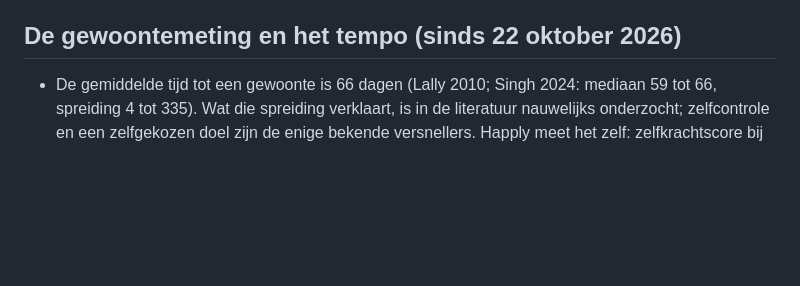
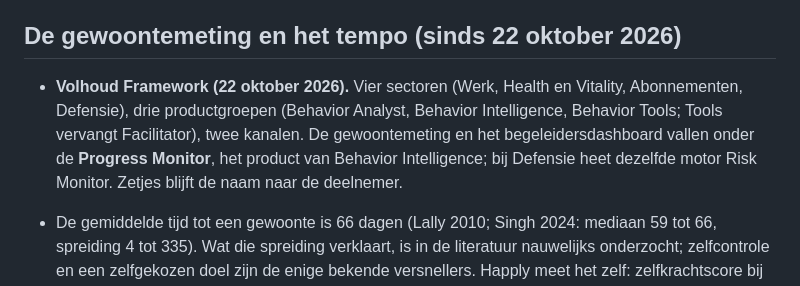
Before and after one commit to Nees644/happly-zetjes, a Markdown page: CLAUDE.md, the part around the change. Drawn GitHub-style; blank space fills up the shorter version.

Commit message:
CLAUDE.md: Volhoud Framework en Progress Monitor
Co-Authored-By: Claude Fable 5.1 <noreply@anthropic.com>
Claude-Session: https://claude.ai/code/session_01JMdkux2kedoPBKEw8RcLP3

```diff
--- a/CLAUDE.md
+++ b/CLAUDE.md
@@ -87,6 +87,13 @@ Stand per stap (zie paragraaf 13 van de briefing):
 
 ## De gewoontemeting en het tempo (sinds 22 oktober 2026)
 
+- **Volhoud Framework (22 oktober 2026).** Vier sectoren (Werk, Health en
+  Vitality, Abonnementen, Defensie), drie productgroepen (Behavior Analyst,
+  Behavior Intelligence, Behavior Tools; Tools vervangt Facilitator), twee
+  kanalen. De gewoontemeting en het begeleidersdashboard vallen onder de
+  **Progress Monitor**, het product van Behavior Intelligence; bij Defensie
+  heet dezelfde motor Risk Monitor. Zetjes blijft de naam naar de deelnemer.
+
 - De gemiddelde tijd tot een gewoonte is 66 dagen (Lally 2010; Singh 2024:
   mediaan 59 tot 66, spreiding 4 tot 335). Wat die spreiding verklaart, is in
   de literatuur nauwelijks onderzocht; zelfcontrole en een zelfgekozen doel
```
